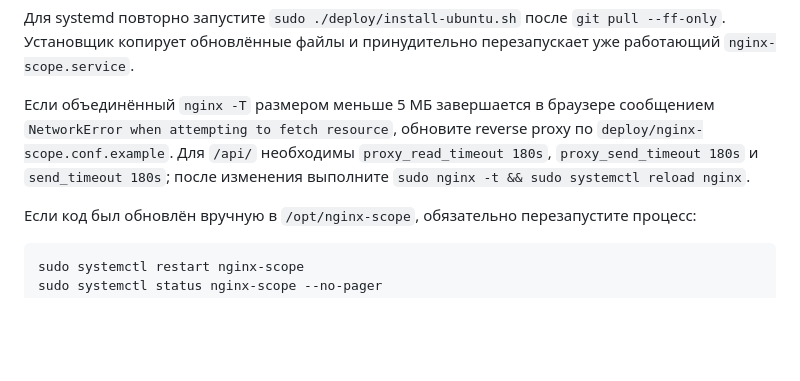
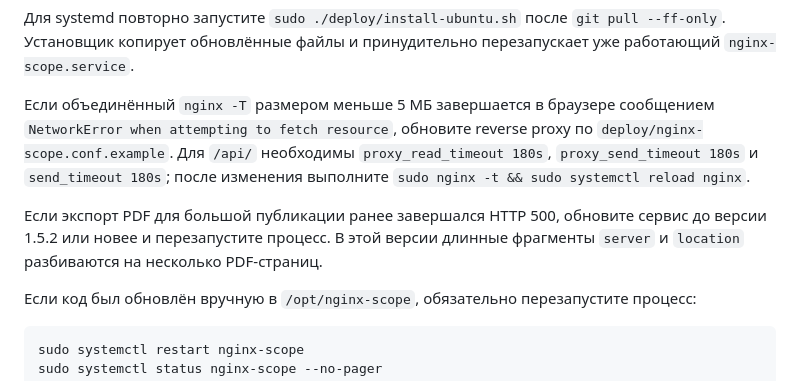
Before and after one commit to Andrey123654/Nginx, a Markdown page: docs/UBUNTU_DEPLOYMENT.md, the part around the change. Rendered like a GitHub page; blank space fills up the shorter version.

Commit message:
Fix PDF export for large nginx publications

````diff
--- a/docs/UBUNTU_DEPLOYMENT.md
+++ b/docs/UBUNTU_DEPLOYMENT.md
@@ -56,6 +56,8 @@ docker compose up -d
 
 Если объединённый `nginx -T` размером меньше 5 МБ завершается в браузере сообщением `NetworkError when attempting to fetch resource`, обновите reverse proxy по `deploy/nginx-scope.conf.example`. Для `/api/` необходимы `proxy_read_timeout 180s`, `proxy_send_timeout 180s` и `send_timeout 180s`; после изменения выполните `sudo nginx -t && sudo systemctl reload nginx`.
 
+Если экспорт PDF для большой публикации ранее завершался HTTP 500, обновите сервис до версии 1.5.2 или новее и перезапустите процесс. В этой версии длинные фрагменты `server` и `location` разбиваются на несколько PDF-страниц.
+
 Если код был обновлён вручную в `/opt/nginx-scope`, обязательно перезапустите процесс:
 
 ```bash
````
